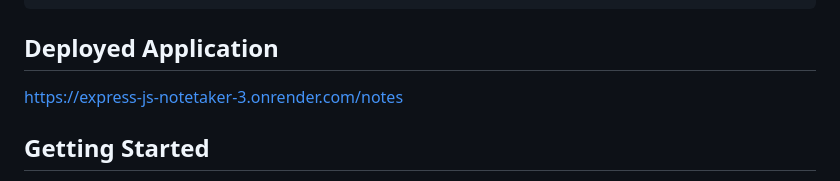
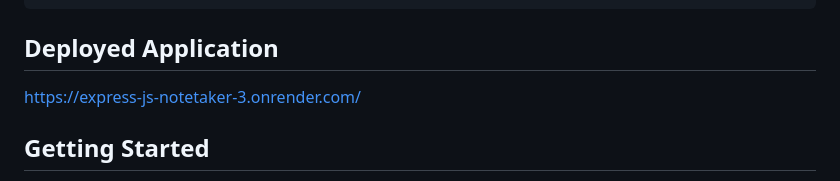
Before and after one commit to mmiller1234321/Express.js-NoteTaker, a Markdown page: README.md, the part around the change. Rendered like a GitHub page.

Commit message:
Update README.md
link change

```diff
--- a/README.md
+++ b/README.md
@@ -34,7 +34,7 @@ THEN I am presented with empty fields to enter a new note title and the note’s
 
 ## Deployed Application
 
-https://express-js-notetaker-3.onrender.com/notes
+https://express-js-notetaker-3.onrender.com/
 
 ## Getting Started
 
```
